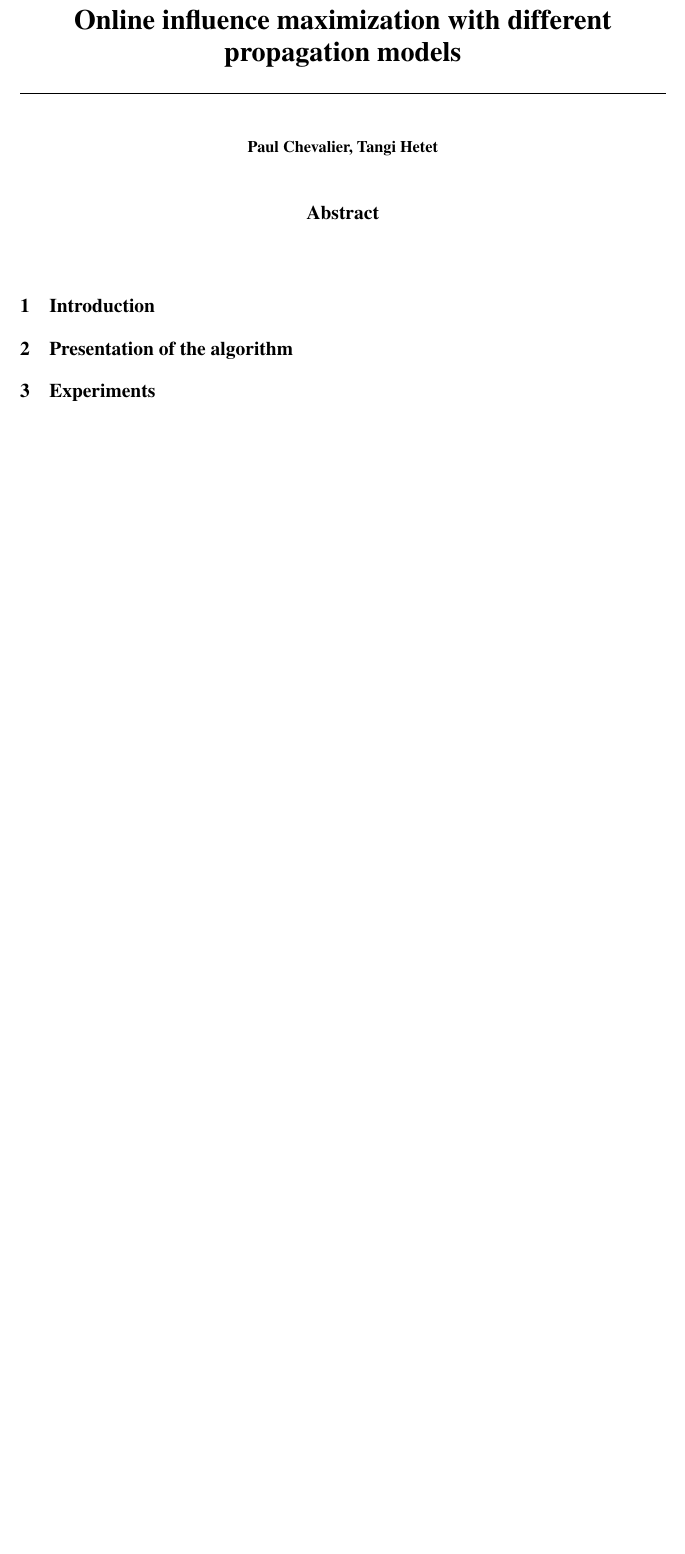
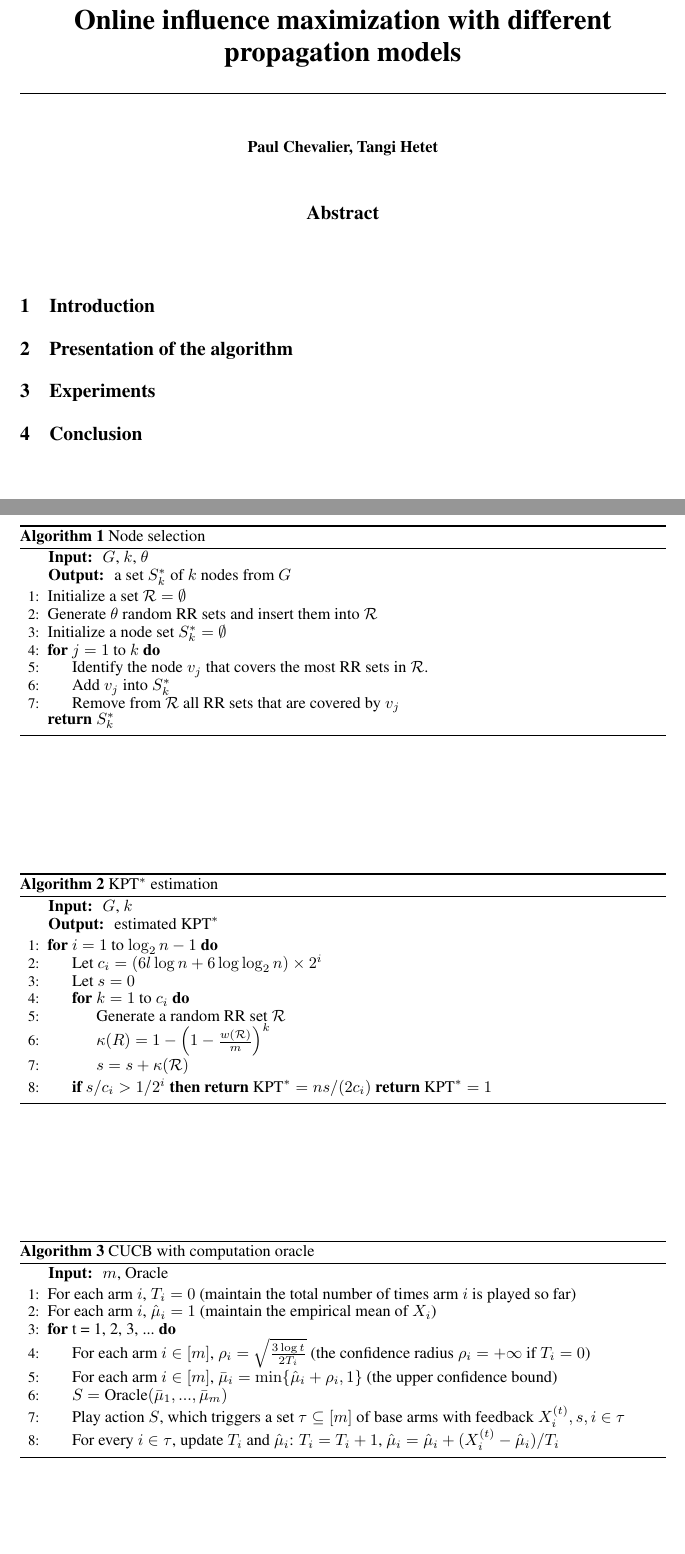
Before and after one commit to tangih/InfluenceMaximisation, a LaTeX paper (report/report.tex): part of the page before the commit and two parts of pages 1 and 2 of 2 after it, the two joined at a grey line, cut so that both start at the same text, the shorter picture padded with empty space. Compiled offline with pdfLaTeX.

Commit message:
wrote algorithms in report

```diff
--- a/report/report.tex
+++ b/report/report.tex
@@ -1,6 +1,9 @@
 \documentclass[a4paper,10pt]{article}
 \usepackage[utf8]{inputenc}
 \usepackage[final]{neurips_2018}
+\usepackage{amsmath}
+\usepackage{algorithm}
+\usepackage[noend]{algpseudocode}
 
 %opening
 \title{Online influence maximization with different propagation models}
@@ -18,6 +21,63 @@
 
 \section{Presentation of the algorithm}
 
+\begin{algorithm}
+\caption{Node selection}\label{oracle}
+\hspace*{\algorithmicindent} \textbf{Input: } $G$, $k$, $\theta$\\
+\hspace*{\algorithmicindent} \textbf{Output: } a set $S_k^*$ of $k$ nodes from $G$
+\begin{algorithmic}[1]
+\State $\text{Initialize a set } \mathcal{R} = \emptyset$
+\State Generate $\theta$ random RR sets and insert them into $\mathcal{R}$
+\State Initialize a node set $S_k^* = \emptyset$
+\For {$j = 1$ to $k$}
+\State Identify the node $v_j$ that covers the most RR sets in $\mathcal{R}$.
+\State Add $v_j$ into $S_k^*$
+\State Remove from $\mathcal{R}$ all RR sets that are covered by $v_j$
+\EndFor
+\Return $S_k^*$
+\end{algorithmic}
+\end{algorithm}
+
+\begin{algorithm}
+\caption{$\text{KPT}^*$ estimation}\label{kptestimation}
+\hspace*{\algorithmicindent} \textbf{Input: } $G$, $k$\\
+\hspace*{\algorithmicindent} \textbf{Output: } estimated $\text{KPT}^*$
+\begin{algorithmic}[1]
+\For {$i=1$ to $\log_2 n - 1$}
+\State Let $c_i = (6l\log n + 6\log\log_2 n)\times 2^i$
+\State Let $s = 0$
+\For {$k=1$ to $c_i$}
+\State Generate a random RR set $\mathcal{R}$
+\State $\kappa(R) = 1 - \left(1-\frac{w(\mathcal{R})}{m}\right)^k$
+\State $s = s + \kappa(\mathcal{R})$
+\EndFor
+\If {$s/c_i > 1/2^i$}
+\Return $\text{KPT}^* = ns/(2c_i)$
+\Return $\text{KPT}^* = 1$
+\EndIf
+\EndFor
+\end{algorithmic}
+\end{algorithm}
+
+
+\begin{algorithm}
+\caption{CUCB with computation oracle}\label{cucb}
+\hspace*{\algorithmicindent} \textbf{Input: } $m$, Oracle
+\begin{algorithmic}[1]
+\State For each arm $i$, $T_i = 0$ (maintain the total number of times arm $i$ is played so far)
+\State For each arm $i$, $\hat{\mu}_i = 1$ (maintain the empirical mean of $X_i$)
+\For {t = 1, 2, 3, ...}
+\State For each arm $i\in[m]$, $\rho_i = \sqrt{\frac{3\log t}{2T_i}}$ (the confidence radius $\rho_i = +\infty$ if $T_i = 0$)
+\State For each arm $i\in[m]$, $\bar{\mu}_i = \min\{\hat{\mu}_i + \rho_i, 1\}$ (the upper confidence bound)
+\State $S = \text{Oracle}(\bar{\mu}_1, ..., \bar{\mu}_m)$
+\State Play action $S$, which triggers a set $\tau \subseteq[m]$ of base arms with feedback $X_i^{(t)}, s, i\in\tau$
+\State For every $i\in\tau$, update $T_i$ and $\hat{\mu}_i$: $T_i = T_i+1$, $\hat{\mu}_i = \hat{\mu}_i + (X_i^{(t)} - \hat{\mu}_i) / T_i$
+\EndFor
+\end{algorithmic}
+\end{algorithm}
+
 \section{Experiments}
 
+\section{Conclusion}
+
 \end{document}
```
Also changed, not shown: 3 other files.
